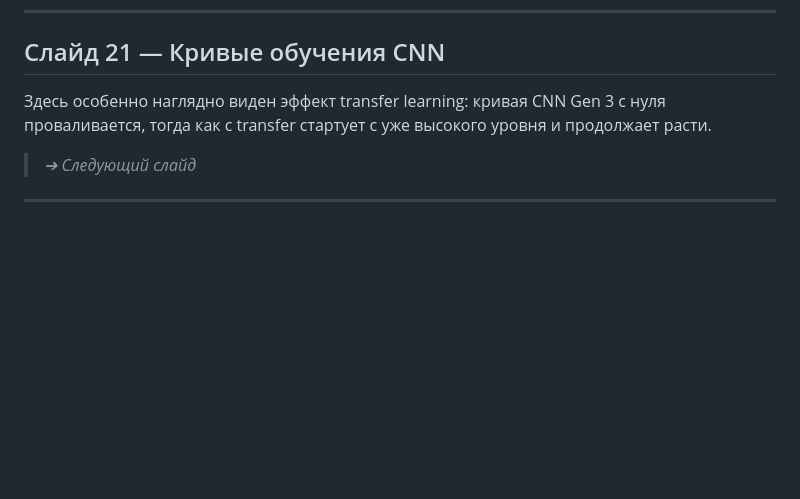
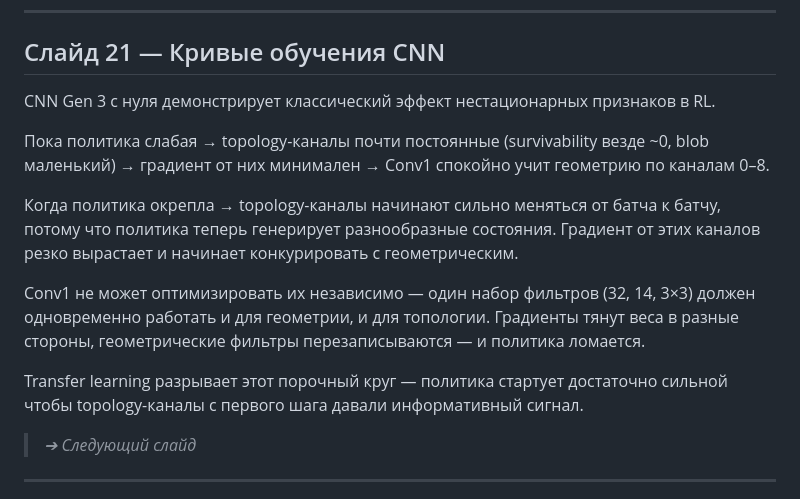
Before and after one commit to Andrew82mm/RL_practice, a Markdown page: presentation/presentation.md, the part around one of its changes. Rendered like a GitHub page; blank space fills up the shorter version.

```diff
--- a/presentation/presentation.md
+++ b/presentation/presentation.md
@@ -257,7 +297,15 @@ CNN упирается в потолок на уровне эвристики. M
 
 ## Слайд 21 — Кривые обучения CNN
 
-Здесь особенно наглядно виден эффект transfer learning: кривая CNN Gen 3 с нуля проваливается, тогда как с transfer стартует с уже высокого уровня и продолжает расти.
+CNN Gen 3 с нуля демонстрирует классический эффект нестационарных признаков в RL.
+
+Пока политика слабая → topology-каналы почти постоянные (survivability везде ~0, blob маленький) → градиент от них минимален → Conv1 спокойно учит геометрию по каналам 0–8.
+
+Когда политика окрепла → topology-каналы начинают сильно меняться от батча к батчу, потому что политика теперь генерирует разнообразные состояния. Градиент от этих каналов резко вырастает и начинает конкурировать с геометрическим.
+
+Conv1 не может оптимизировать их независимо — один набор фильтров (32, 14, 3×3) должен одновременно работать и для геометрии, и для топологии. Градиенты тянут веса в разные стороны, геометрические фильтры перезаписываются — и политика ломается.
+
+Transfer learning разрывает этот порочный круг — политика стартует достаточно сильной чтобы topology-каналы с первого шага давали информативный сигнал.
 
 > *➔ Следующий слайд*
 
```
Also changed, not shown: other parts of presentation/presentation.md (+40 -0 lines).
